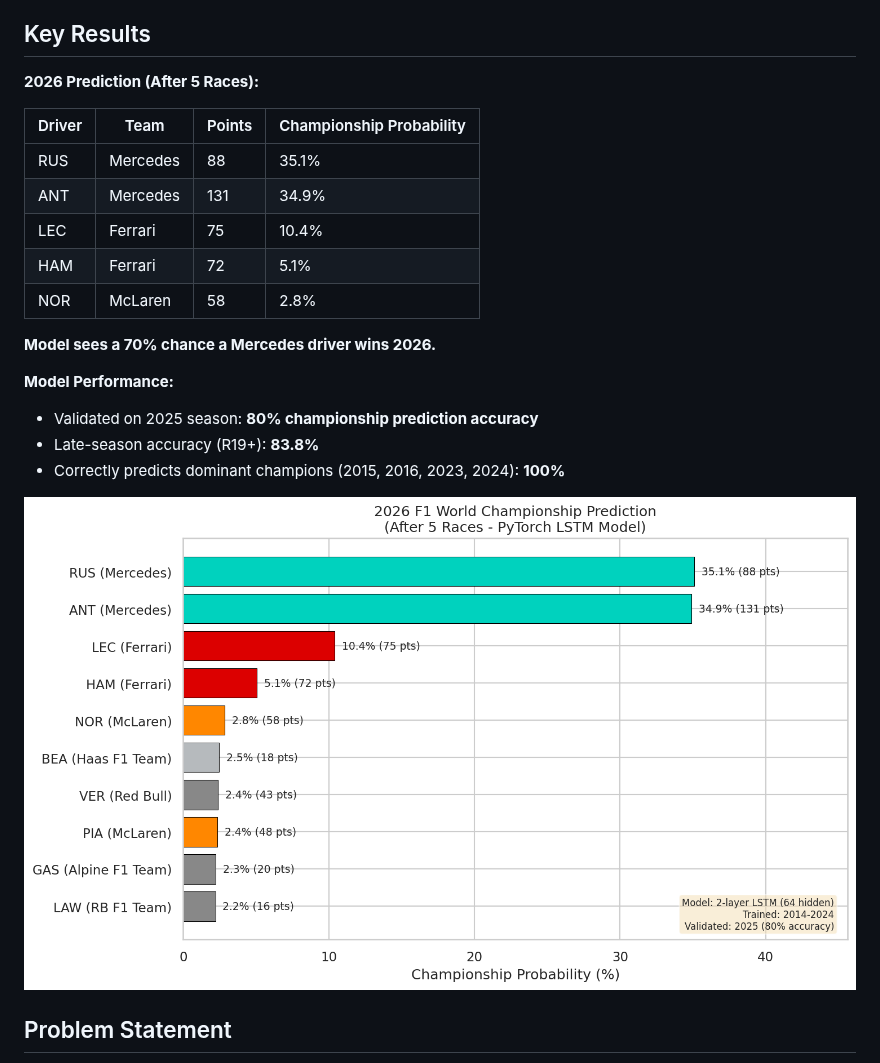
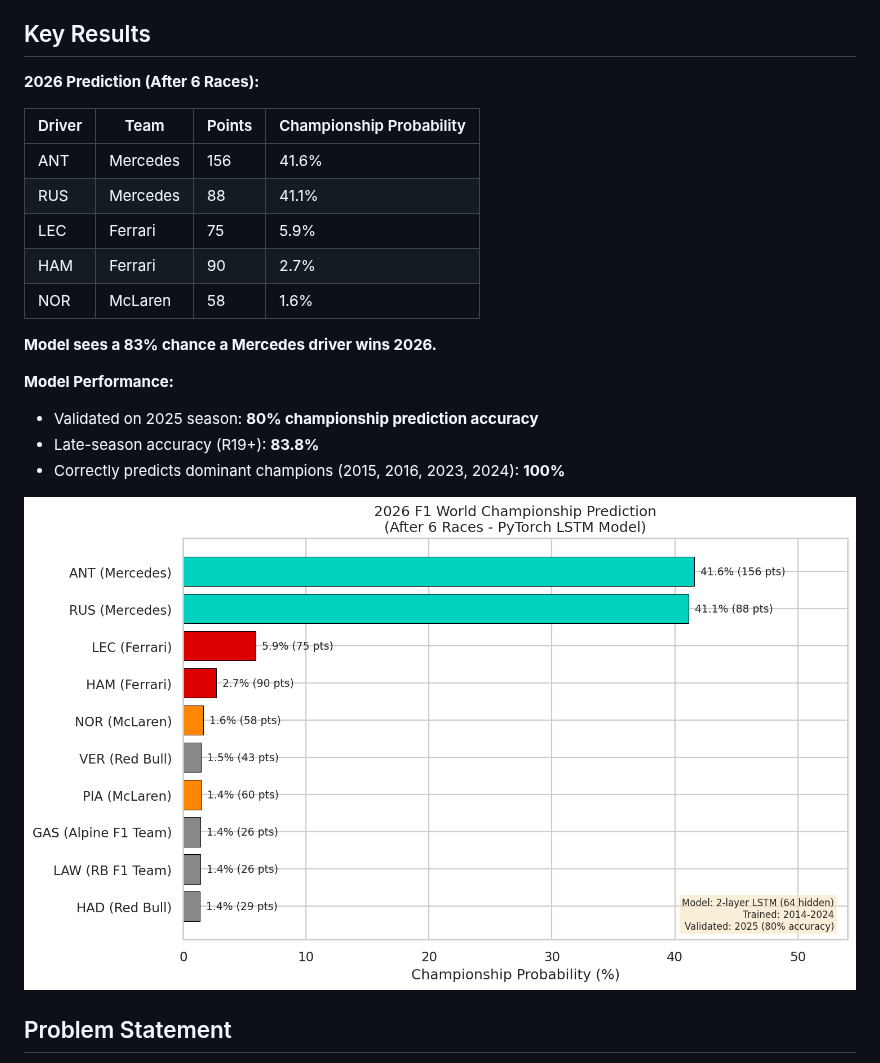
Before and after one commit to sahosahit/f1-championship-prediction, a Markdown page: README.md, the part around the change. GitHub-like rendering; pictures changed too: results/2026_prediction.png.

Commit message:
Update predictions after R6: Monaco Grand Prix

```diff
--- a/README.md
+++ b/README.md
@@ -4,17 +4,17 @@ Predicting the 2026 F1 World Championship winner using a PyTorch LSTM model trai
 
 ## Key Results
 
-**2026 Prediction (After 5 Races):**
+**2026 Prediction (After 6 Races):**
 
 | Driver | Team | Points | Championship Probability |
 |--------|------|--------|--------------------------|
-| RUS | Mercedes | 88 | 35.1% |
-| ANT | Mercedes | 131 | 34.9% |
-| LEC | Ferrari | 75 | 10.4% |
-| HAM | Ferrari | 72 | 5.1% |
-| NOR | McLaren | 58 | 2.8% |
+| ANT | Mercedes | 156 | 41.6% |
+| RUS | Mercedes | 88 | 41.1% |
+| LEC | Ferrari | 75 | 5.9% |
+| HAM | Ferrari | 90 | 2.7% |
+| NOR | McLaren | 58 | 1.6% |
 
-**Model sees a 70% chance a Mercedes driver wins 2026.**
+**Model sees a 83% chance a Mercedes driver wins 2026.**
 
 **Model Performance:**
 - Validated on 2025 season: **80% championship prediction accuracy**
```
Also changed, not shown: 2 other files.
